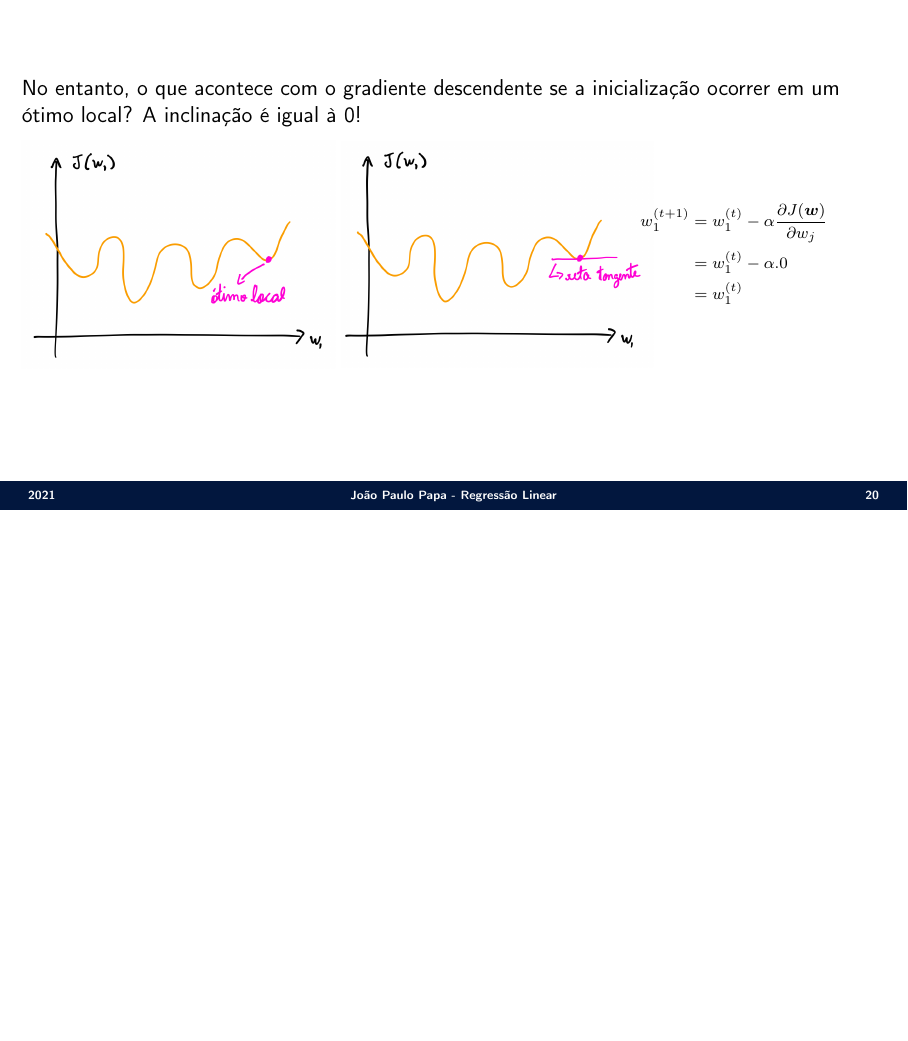
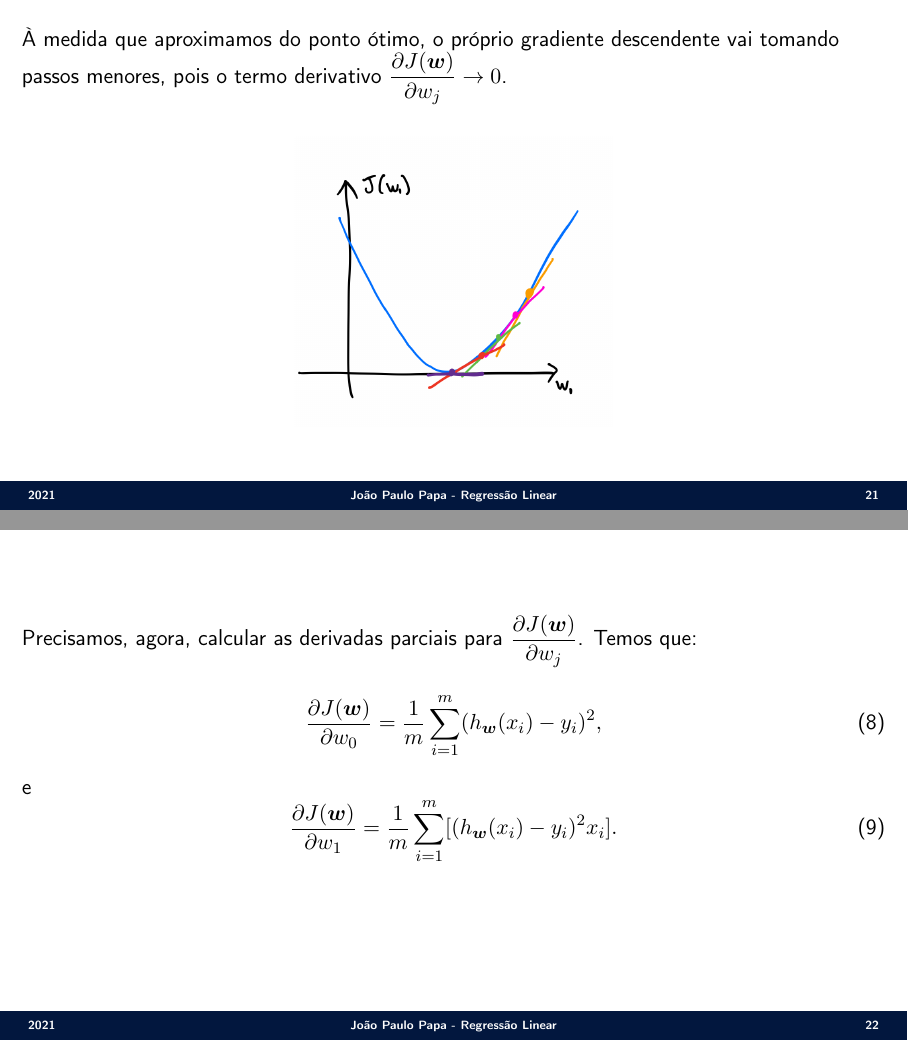
Before and after one commit to jppbsi/lectures, LaTeX slides (machine_learning/Regression/Linear_Regression/lecture.tex): page 22 of 22 before the commit and pages 23 and 24 of 25 after it, the two joined at a grey line, the shorter picture padded with empty space. Compiled offline with pdfLaTeX.

Commit message:
Working on the lecture about linear regression.

```diff
--- a/machine_learning/Regression/Linear_Regression/lecture.tex
+++ b/machine_learning/Regression/Linear_Regression/lecture.tex
@@ -343,3 +343,20 @@ w_1^{(t+1)} &= w_1^{(t)}-\alpha\frac{\partial J(\boldsymbol{w})}{\partial w_j}\\
 \end{minipage}
 }
 
+\Sli{
+À medida que aproximamos do ponto ótimo, o próprio gradiente descendente vai tomando passos menores, pois o termo derivativo $\frac{\partial J(\boldsymbol{w})}{\partial w_j}\rightarrow 0$.
+
+\begin{center}
+	\includegraphics[scale=0.2]{./figs/Regressao_Linear_Fig23.png}
+\end{center}
+}
+
+\Sli{
+Precisamos, agora, calcular as derivadas parciais para $\frac{\partial J(\boldsymbol{w})}{\partial w_j}$. Temos que:
+\begin{equation}
+	\frac{\partial J(\boldsymbol{w})}{\partial w_0} = \frac{1}{m}\sum_{i=1}^m(h_{\boldsymbol{w}}(x_i)-y_i)^2,
+\end{equation}
+e
+\begin{equation}
+	\frac{\partial J(\boldsymbol{w})}{\partial w_1} = \frac{1}{m}\sum_{i=1}^m[(h_{\boldsymbol{w}}(x_i)-y_i)^2x_i].
+\end{equation}
```
Also changed, not shown: machine_learning/Regression/Linear_Regression/figs/Regressao_Linear_Fig23.png (added), machine_learning/Regression/Linear_Regression/lecture.tex (17 more changed lines).
